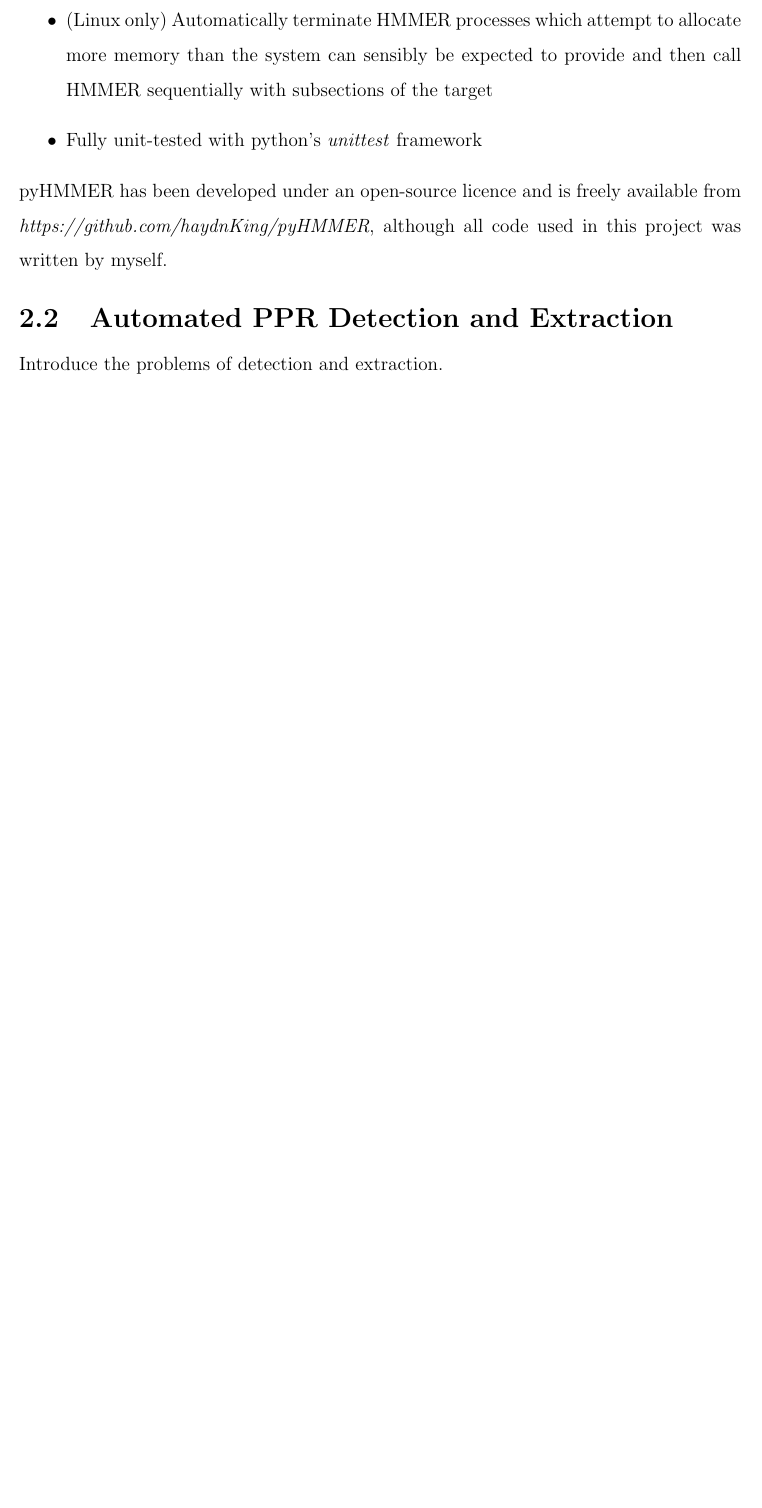
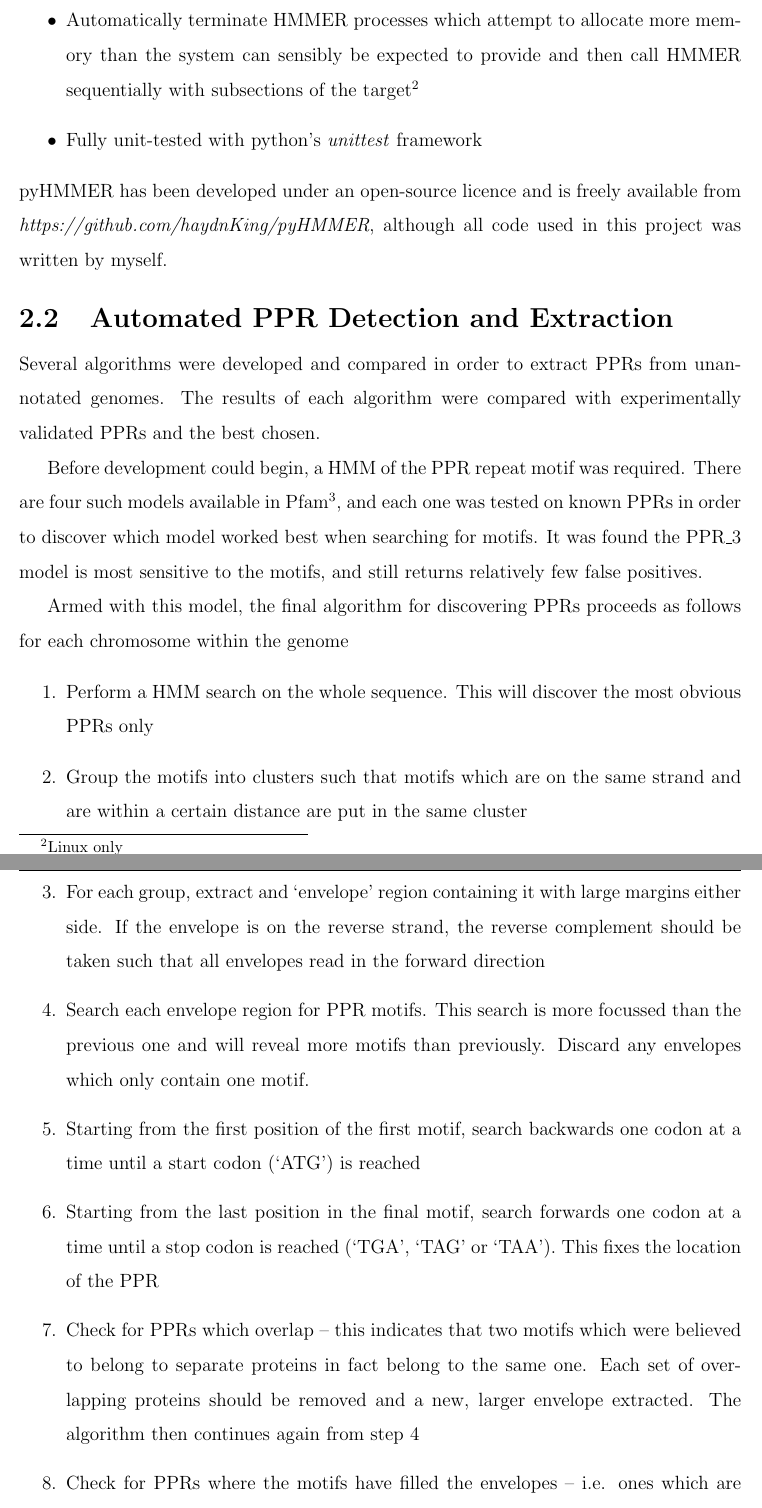
Before and after one commit to haydnKing/4th-year-project, a LaTeX thesis (report/Report.tex, which reads report/Chapters/Chapter2.tex): part of page 18 of 25 before the commit and two parts of pages 18 and 19 of 27 after it, the two joined at a grey line, cut so that both start at the same text, the shorter picture padded with empty space. Compiled offline with pdfLaTeX.

Commit message:
PPR extraction algorithm

```diff
--- a/report/Chapters/Chapter2.tex
+++ b/report/Chapters/Chapter2.tex
@@ -66,4 +65,46 @@ this project was written by myself.
 \section{Automated PPR Detection and Extraction}
 \label{sec:ppr_extraction}
 
-Introduce the problems of detection and extraction.
+Several algorithms were developed and compared in order to extract PPRs from
+unannotated genomes.
+The results of each algorithm were compared with experimentally validated PPRs
+and the best chosen.
+
+Before development could begin, a HMM of the PPR repeat motif was required.
+There are four such models available in
+Pfam\footnote{http://pfam.sanger.ac.uk/search/keyword?query=PPR}, and each one
+was tested on known PPRs in order to discover which model worked best when
+searching for motifs.
+It was found the PPR\_3 model is most sensitive to the motifs, and still
+returns relatively few false positives.
+
+Armed with this model, the final algorithm for discovering PPRs proceeds as
+follows for each chromosome within the genome
+\begin{enumerate}
+  \item Perform a HMM search on the whole sequence. This will discover the most
+    obvious PPRs only
+  \item Group the motifs into clusters such that motifs which are on the same
+    strand and are within a certain distance are put in the same cluster
+  \item For each group, extract and `envelope' region containing it with large
+    margins either side. If the envelope is on the reverse strand, the reverse
+    complement should be taken such that all envelopes read in the forward
+    direction
+  \item \label{alg:envelopes}
+    Search each envelope region for PPR motifs. This search is more
+    focussed than the previous one and will reveal more motifs than previously.
+    Discard any envelopes which only contain one motif.
+  \item Starting from the first position of the first motif, search backwards
+    one codon at a time until a start codon (`ATG') is reached
+  \item Starting from the last position in the final motif, search forwards one
+    codon at a time until a stop codon is reached (`TGA', `TAG' or `TAA'). This
+    fixes the location of the PPR
+  \item Check for PPRs which overlap -- this indicates that two motifs which
+    were believed to belong to separate proteins in fact belong to the same
+    one. Each set of overlapping proteins should be removed and a new, larger
+    envelope extracted. The algorithm then continues again from step
+    \ref{alg:envelopes}
+  \item Check for PPRs where the motifs have filled the envelopes -- i.e. ones
+    which are missing a start or a stop codon due to not having searched far
+    enough. Extract larger envelopes for these proteins and continue from step
+    \ref{alg:envelopes}
+  \item Search each protein for gaps between motifs which are the correct size
```
Also changed, not shown: report/Report.pdf, report/Chapters/Chapter2.tex (18 more changed lines).
